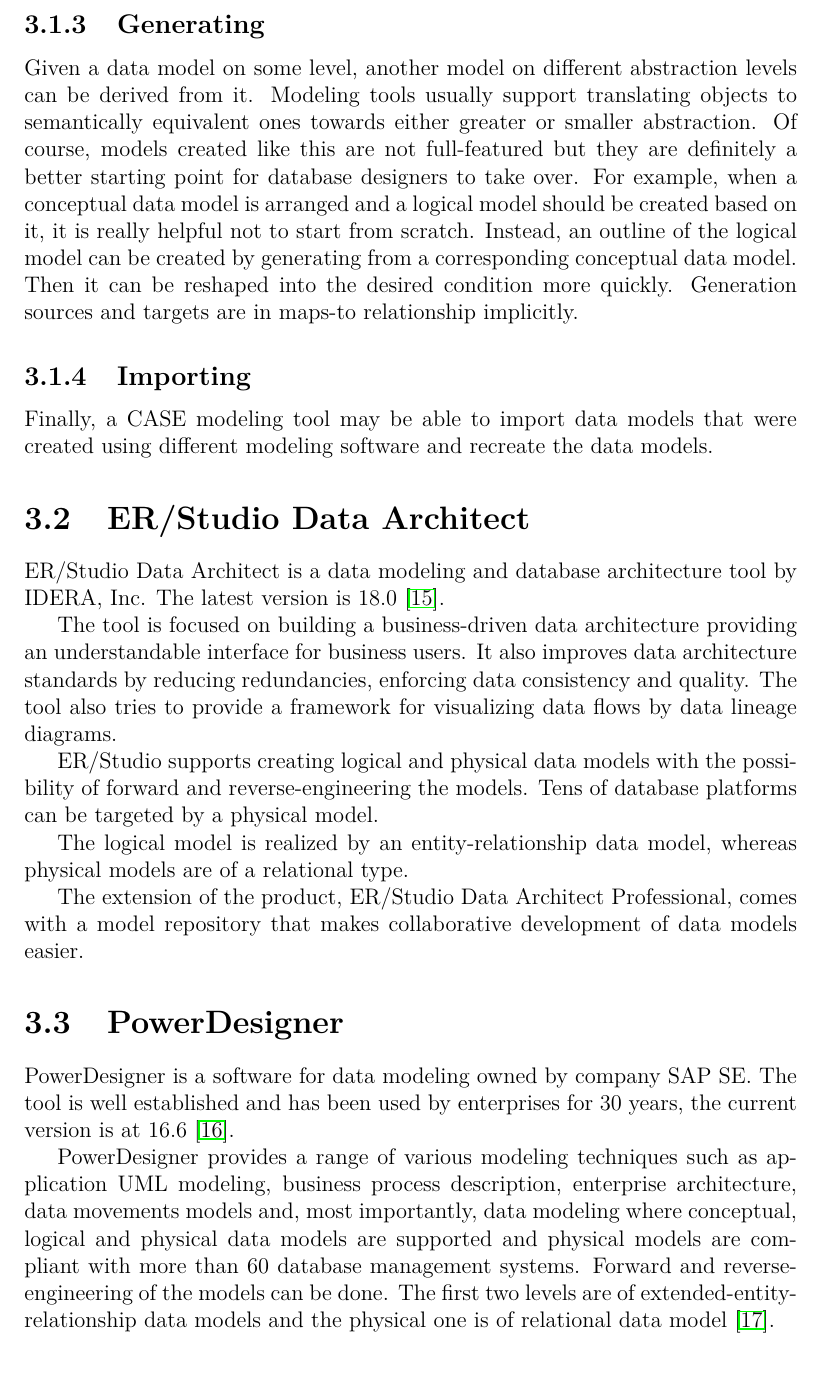
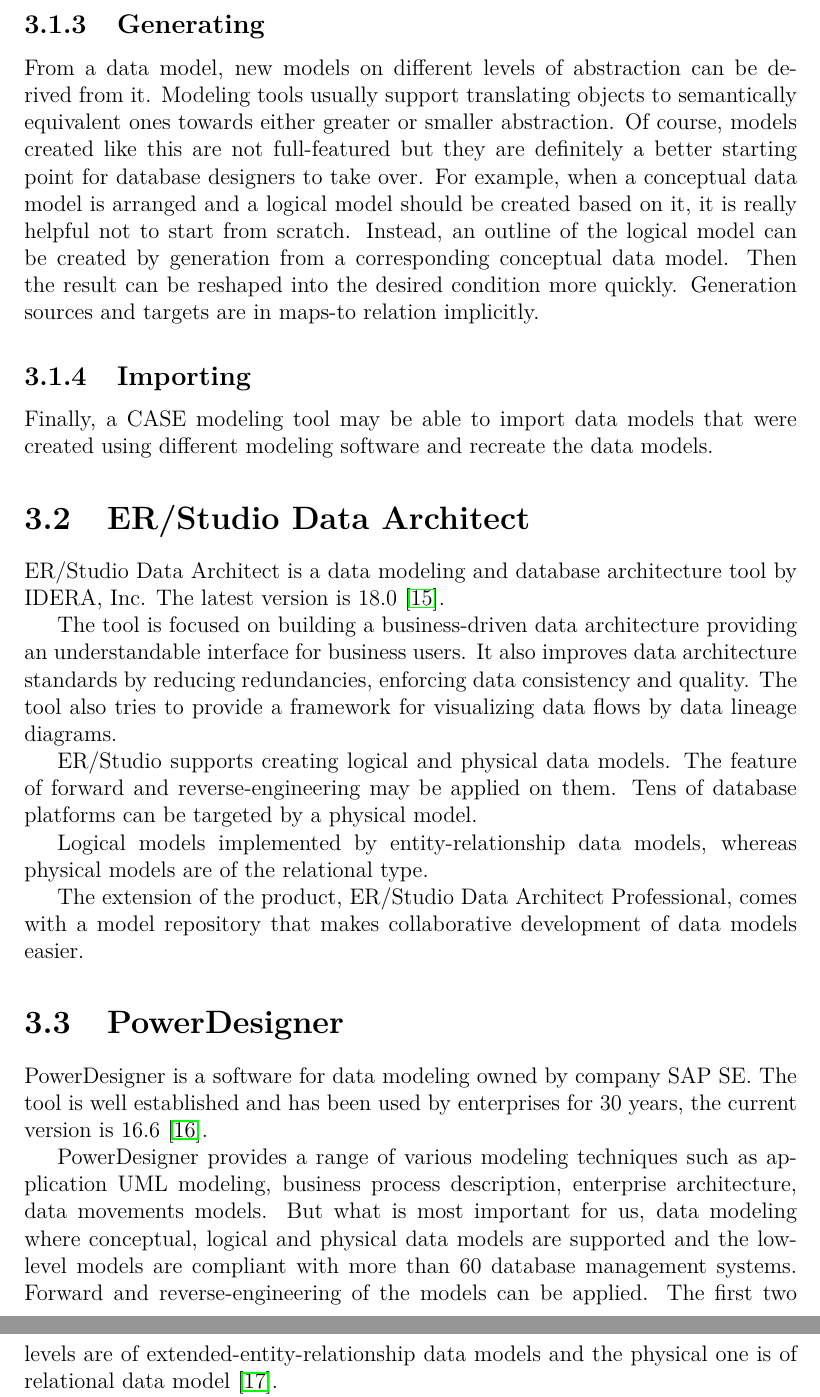
Before and after one commit to drobnyd/Thesis, a LaTeX thesis (en/thesis.tex, which reads en/modeling_tools.tex): part of page 26 of 77 before the commit and two parts of pages 26 and 27 of 77 after it, the two joined at a grey line, cut so that both start at the same text. Compiled offline with pdfLaTeX.

Commit message:
1 to 3 proof read

```diff
--- a/en/modeling_tools.tex
+++ b/en/modeling_tools.tex
@@ -24,10 +24,10 @@
 
 \subsection{Generating}
 \label{generating}
-Given a data model on some level, another model on different abstraction levels can be derived from it. Modeling tools usually support translating objects to semantically equivalent ones towards either greater or smaller abstraction. Of course, models created like this are not full-featured but they are definitely a better starting point for database designers to take over.
-For example, when a conceptual data model is arranged and a logical model should be created based on it, it is really helpful not to start from scratch. Instead, an outline of the logical model can be created by generating from a corresponding conceptual data model.
-Then it can be reshaped into the desired condition more quickly.
-Generation sources and targets are in maps-to relationship implicitly.
+From a data model, new models on different levels of abstraction can be derived from it. Modeling tools usually support translating objects to semantically equivalent ones towards either greater or smaller abstraction. Of course, models created like this are not full-featured but they are definitely a better starting point for database designers to take over.
+For example, when a conceptual data model is arranged and a logical model should be created based on it, it is really helpful not to start from scratch. Instead, an outline of the logical model can be created by generation from a corresponding conceptual data model.
+Then the result can be reshaped into the desired condition more quickly.
+Generation sources and targets are in maps-to relation implicitly.
 
 \subsection{Importing}
 Finally, a CASE modeling tool may be able to import data models that were created using different modeling software and recreate the data models.
@@ -40,17 +40,17 @@
 The tool is focused on building a business-driven data architecture providing an understandable interface for business users. It also improves data architecture standards by reducing redundancies, enforcing data consistency and quality.
 The tool also tries to provide a framework for visualizing data flows by data lineage diagrams.
 
-ER/Studio supports creating logical and physical data models with the possibility of forward and reverse-engineering the models. Tens of database platforms can be targeted by a physical model.
+ER/Studio supports creating logical and physical data models. The feature of forward and reverse-engineering may be applied on them. Tens of database platforms can be targeted by a physical model.
 
-The logical model is realized by an entity-relationship data model, whereas physical models are of a relational type.
+Logical models implemented by entity-relationship data models, whereas physical models are of the relational type.
 
 The extension of the product, ER/Studio Data Architect Professional, comes with a model repository that makes collaborative development of data models easier.
 
 \section{PowerDesigner}
 
-PowerDesigner is a software for data modeling owned by company SAP SE. The tool is well established and has been used by enterprises for 30 years, the current version is at 16.6~\cite{PowerDesignerHistory}.
+PowerDesigner is a software for data modeling owned by company SAP SE. The tool is well established and has been used by enterprises for 30 years, the current version is 16.6~\cite{PowerDesignerHistory}.
 
-PowerDesigner provides a range of various modeling techniques such as application UML modeling, business process description, enterprise architecture, data movements models and, most importantly, data modeling where conceptual, logical and physical data models are supported and physical models are compliant with more than 60 database management systems.
-Forward and reverse-engineering of the models can be done.
+PowerDesigner provides a range of various modeling techniques such as application UML modeling, business process description, enterprise architecture, data movements models. But what is most important for us, data modeling where conceptual, logical and physical data models are supported and the low-level models are compliant with more than 60 database management systems.
+Forward and reverse-engineering of the models can be applied.
 The first two levels are of extended-entity-relationship data models and the physical one is of relational data model~\cite{PowerDesignerFeatures}.
 
```
Also changed, not shown: en/thesis.pdf, en/modeling_tools.tex (12 more changed lines), 3 other files.
